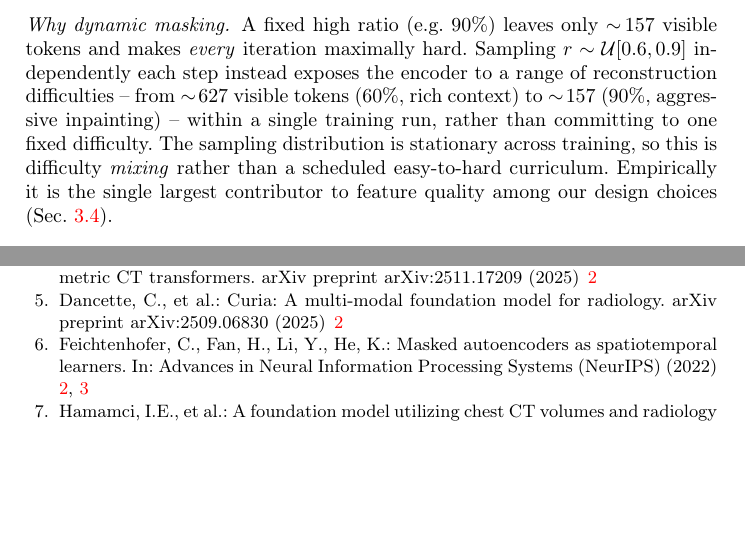
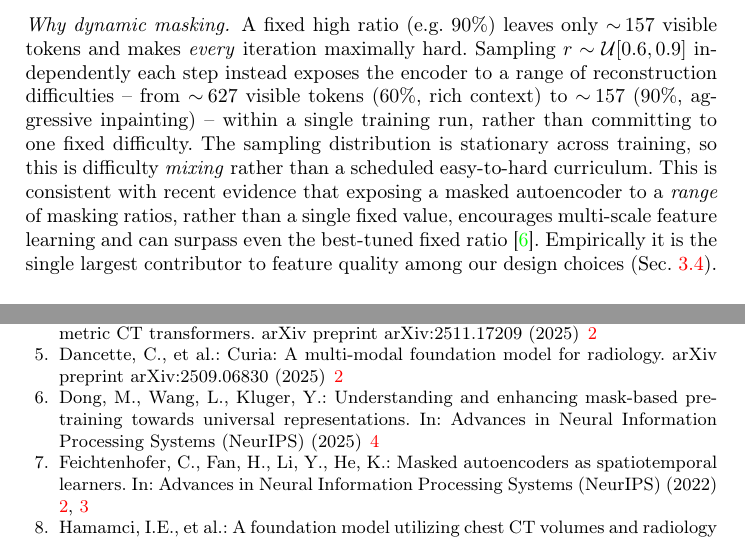
Before and after one commit to gautham-calico/cvpr-maest, a LaTeX paper (main.tex): two parts of pages 4 and 13 of 15, joined at a grey line, cut so that both start at the same text, the shorter picture padded with empty space. Compiled offline with pdfLaTeX.

Commit message:
Cite R2MAE (NeurIPS 2025) as precedent for range-of-ratios masking
Adds supporting evidence to the dynamic-masking rationale: exposing an MAE
to a range of masking ratios encourages multi-scale features and can beat the
best-tuned fixed ratio.

Co-Authored-By: Claude Opus 4.8 (1M context) <noreply@anthropic.com>

```diff
--- a/main.tex
+++ b/main.tex
@@ -288,9 +288,12 @@ to a range of reconstruction difficulties -- from $\sim\!627$ visible tokens
 ($60\%$, rich context) to $\sim\!157$ ($90\%$, aggressive inpainting) -- within a
 single training run, rather than committing to one fixed difficulty. The
 sampling distribution is stationary across training, so this is difficulty
-\emph{mixing} rather than a scheduled easy-to-hard curriculum. Empirically it is
-the single largest contributor to feature quality among our design choices
-(Sec.~\ref{sec:ablation}).
+\emph{mixing} rather than a scheduled easy-to-hard curriculum. This is
+consistent with recent evidence that exposing a masked autoencoder to a
+\emph{range} of masking ratios, rather than a single fixed value, encourages
+multi-scale feature learning and can surpass even the best-tuned fixed
+ratio~\cite{r2mae}. Empirically it is the single largest contributor to feature
+quality among our design choices (Sec.~\ref{sec:ablation}).
 
 \paragraph{Global feature from the frozen backbone.}
 For downstream use the decoder is discarded and the encoder is frozen. Given a
```
Also changed, not shown: ref.bib (+7 -0 lines).
